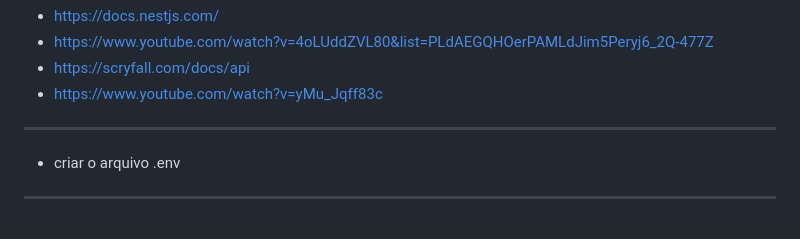
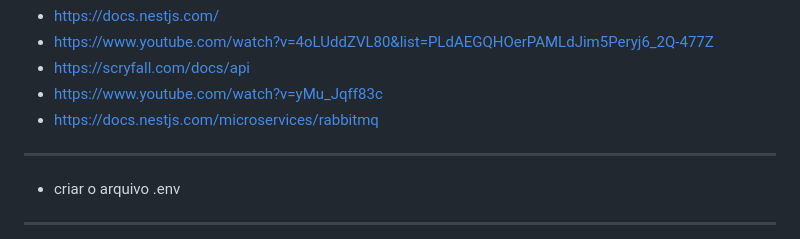
Before and after one commit to rodrigopinesso/Magic-Api-2, a Markdown page: README.md, the part around the change. Rendered like a GitHub page.

```diff
--- a/README.md
+++ b/README.md
@@ -7,6 +7,7 @@
 * https://www.youtube.com/watch?v=4oLUddZVL80&list=PLdAEGQHOerPAMLdJim5Peryj6_2Q-477Z
 * https://scryfall.com/docs/api
 * https://www.youtube.com/watch?v=yMu_Jqff83c
+* https://docs.nestjs.com/microservices/rabbitmq
 -------------------------------------------
 * criar o arquivo .env
 
```
